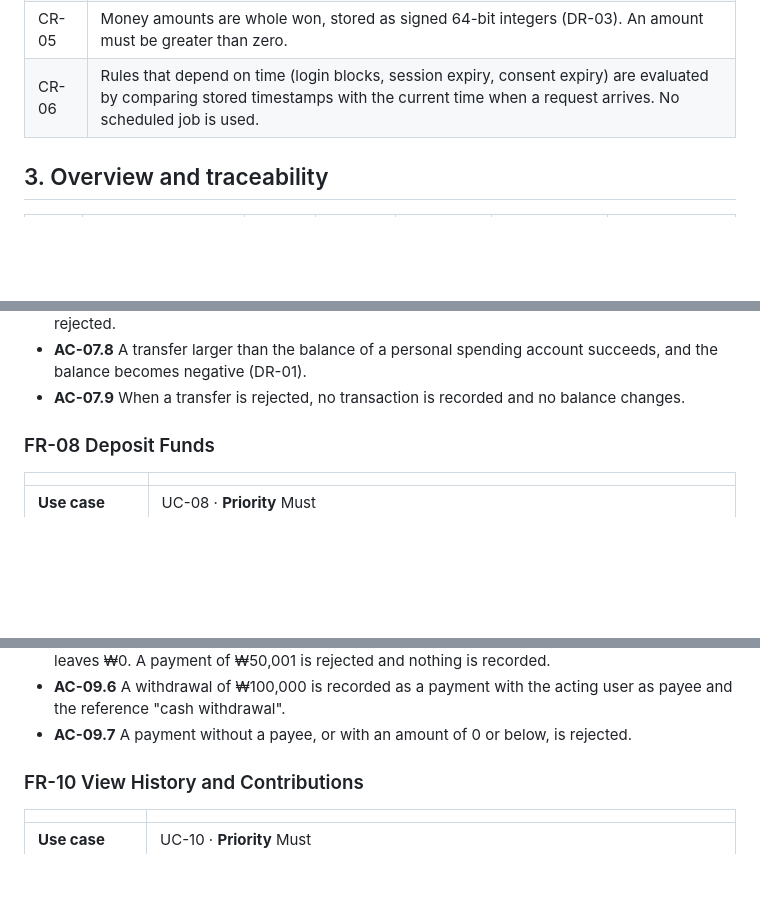
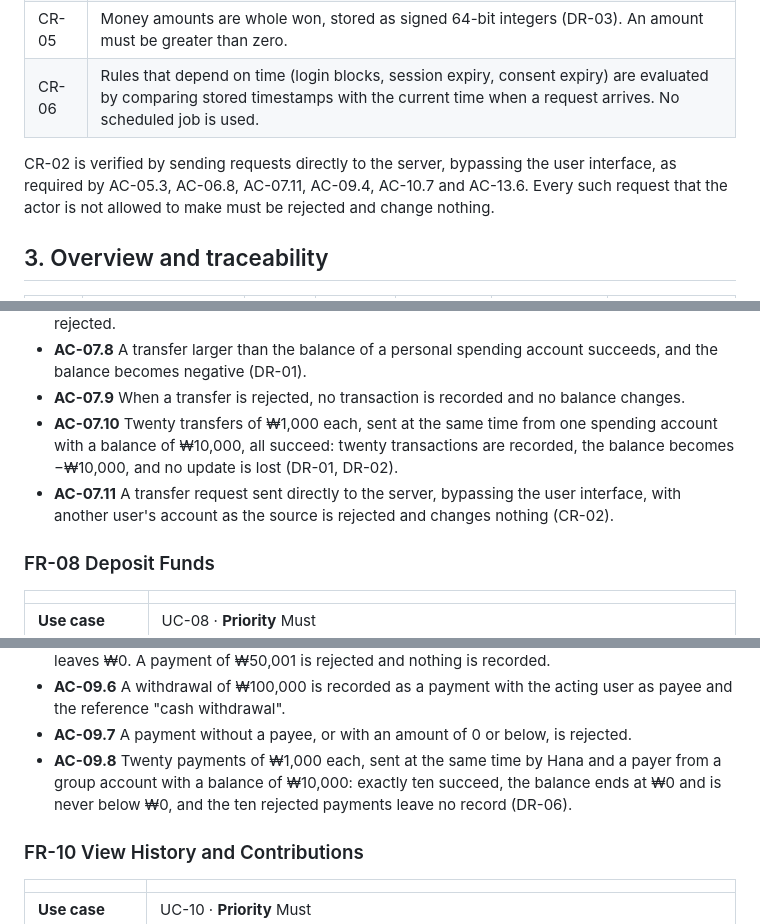
Before and after one commit to jon-tj/banking-app, a Markdown page: docs/interim/FR_Specification.md, 3 parts joined by grey strips. Rendered like a GitHub page; blank space fills up the shorter version.

Commit message:
docs(interim): add concurrency and UI-bypass acceptance criteria
Feedback items 1 and 4-3: AC-07.10 (simultaneous transfers), AC-07.11 (direct request with another user's source account), AC-09.8 (simultaneous payments from an OWT account never below zero), and how CR-02 is verified.

```diff
--- a/docs/interim/FR_Specification.md
+++ b/docs/interim/FR_Specification.md
@@ -30,6 +30,8 @@ These rules apply to every functional requirement and are not repeated in each o
 | CR-04 | An operation that fails validation, or fails part-way, changes nothing: no transaction, balance, membership or setting is partly saved (DR-02). |
 | CR-05 | Money amounts are whole won, stored as signed 64-bit integers (DR-03). An amount must be greater than zero. |
 | CR-06 | Rules that depend on time (login blocks, session expiry, consent expiry) are evaluated by comparing stored timestamps with the current time when a request arrives. No scheduled job is used. |
+
+CR-02 is verified by sending requests directly to the server, bypassing the user interface, as required by AC-05.3, AC-06.8, AC-07.11, AC-09.4, AC-10.7 and AC-13.6. Every such request that the actor is not allowed to make must be rejected and change nothing.
 
 ## 3. Overview and traceability
 
@@ -209,6 +211,8 @@ Each FR maps to exactly one use case and each use case UC-01 to UC-13 to exactly
 - **AC-07.7** Amounts of 0 or below, an unknown account number, and a closed account are rejected.
 - **AC-07.8** A transfer larger than the balance of a personal spending account succeeds, and the balance becomes negative (DR-01).
 - **AC-07.9** When a transfer is rejected, no transaction is recorded and no balance changes.
+- **AC-07.10** Twenty transfers of ₩1,000 each, sent at the same time from one spending account with a balance of ₩10,000, all succeed: twenty transactions are recorded, the balance becomes −₩10,000, and no update is lost (DR-01, DR-02).
+- **AC-07.11** A transfer request sent directly to the server, bypassing the user interface, with another user's account as the source is rejected and changes nothing (CR-02).
 
 ### FR-08 Deposit Funds
 
@@ -247,6 +251,7 @@ Each FR maps to exactly one use case and each use case UC-01 to UC-13 to exactly
 - **AC-09.5** With a group account balance of ₩50,000, a payment of ₩50,000 succeeds and leaves ₩0. A payment of ₩50,001 is rejected and nothing is recorded.
 - **AC-09.6** A withdrawal of ₩100,000 is recorded as a payment with the acting user as payee and the reference "cash withdrawal".
 - **AC-09.7** A payment without a payee, or with an amount of 0 or below, is rejected.
+- **AC-09.8** Twenty payments of ₩1,000 each, sent at the same time by Hana and a payer from a group account with a balance of ₩10,000: exactly ten succeed, the balance ends at ₩0 and is never below ₩0, and the ten rejected payments leave no record (DR-06).
 
 ### FR-10 View History and Contributions
 
```
